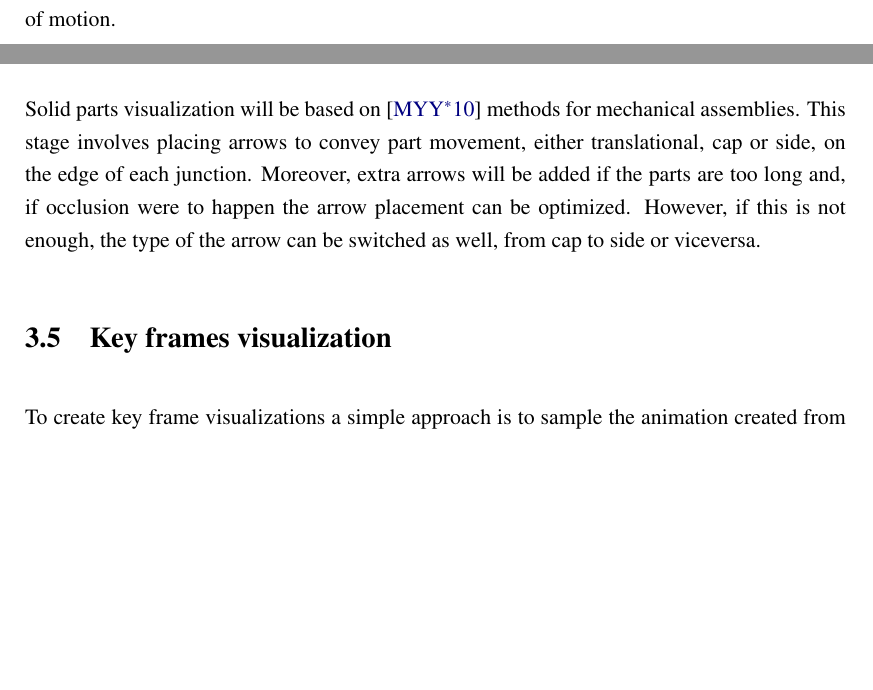
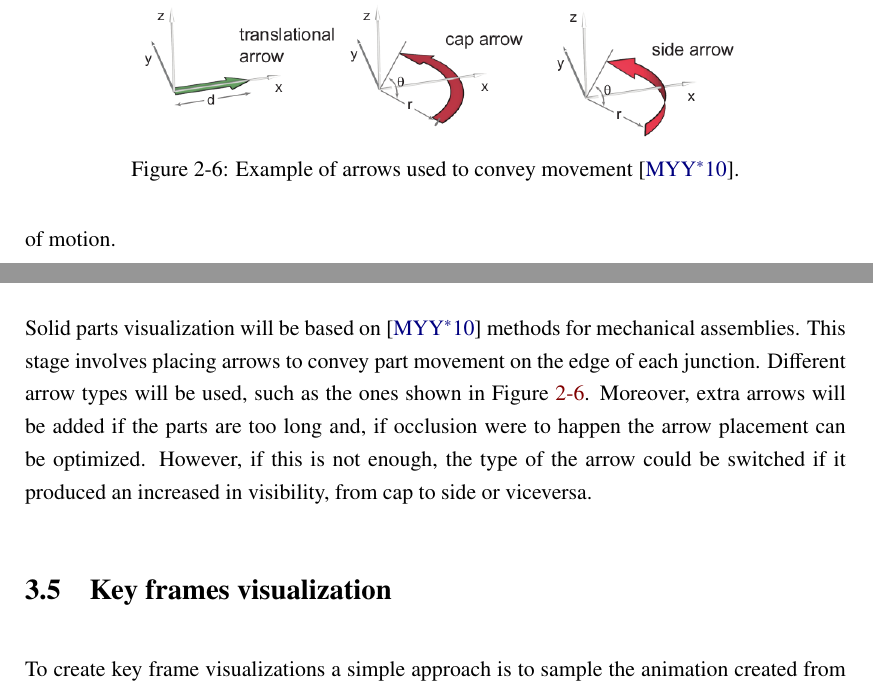
Before and after one commit to Era-Dorta/bath-rpp-coursework, a LaTeX thesis (thesis.tex, which reads methodology.tex, prevwork.tex): two parts of pages 16 and 20 of 30 before the commit and two parts of pages 16 and 21 of 31 after it, joined at a grey line, cut at the place of the change, the shorter picture padded with empty space. Compiled offline with pdfLaTeX.

Commit message:
Added arrow types figure, improved solid parts in methodology.
Note for the future, the figure does not have good quality, could be
better to recreate the picture myself or ask for the original.

```diff
--- a/methodology.tex
+++ b/methodology.tex
@@ -93,9 +93,10 @@ Following the criteria in \cite{Mitra2010}, steps such as increasing arrow size
 \section{Solid parts visualization}
 
 Solid parts visualization will be based on \cite{Mitra2010} methods for mechanical assemblies.
-This stage involves placing arrows to convey part movement, either translational, cap or side, on the edge of each junction.
+This stage involves placing arrows to convey part movement on the edge of each junction.
+Different arrow types will be used, such as the ones shown in Figure \ref{fig:arrowTypes}.
 Moreover, extra arrows will be added if the parts are too long and, if occlusion were to happen the arrow placement can be optimized.
-However, if this is not enough, the type of the arrow can be switched as well, from cap to side or viceversa.
+However, if this is not enough, the type of the arrow could be switched if it produced an increased in visibility, from cap to side or viceversa.
 
 \section{Key frames visualization}
 
--- a/prevwork.tex
+++ b/prevwork.tex
@@ -337,6 +337,13 @@ The author's work is based only on geometry information, extracted from 3D CAD m
 Part analysis is performed using slippage analysis, see Section \ref{SlippageAnalysis}, while the motions are extracted from an interaction graph that is defined by edge contact between the components.
 The system is able to generate, motion arrows depicting mechanical assembly interaction, as well as generating key frames of periodic motions.
 
+\begin{figure}
+	\centering
+	\includegraphics[scale=.5]{images/arrow_types2}
+	\caption{Example of arrows used to convey movement \cite{Mitra2010}.}
+	\label{fig:arrowTypes}
+\end{figure}
+
 \subsection{Video output}
 
 Video based illustration is applied to enhance the motion information while maintaining the original video format.
```
Also changed, not shown: images/arrow_types2.png (added), thesis.pdf.
